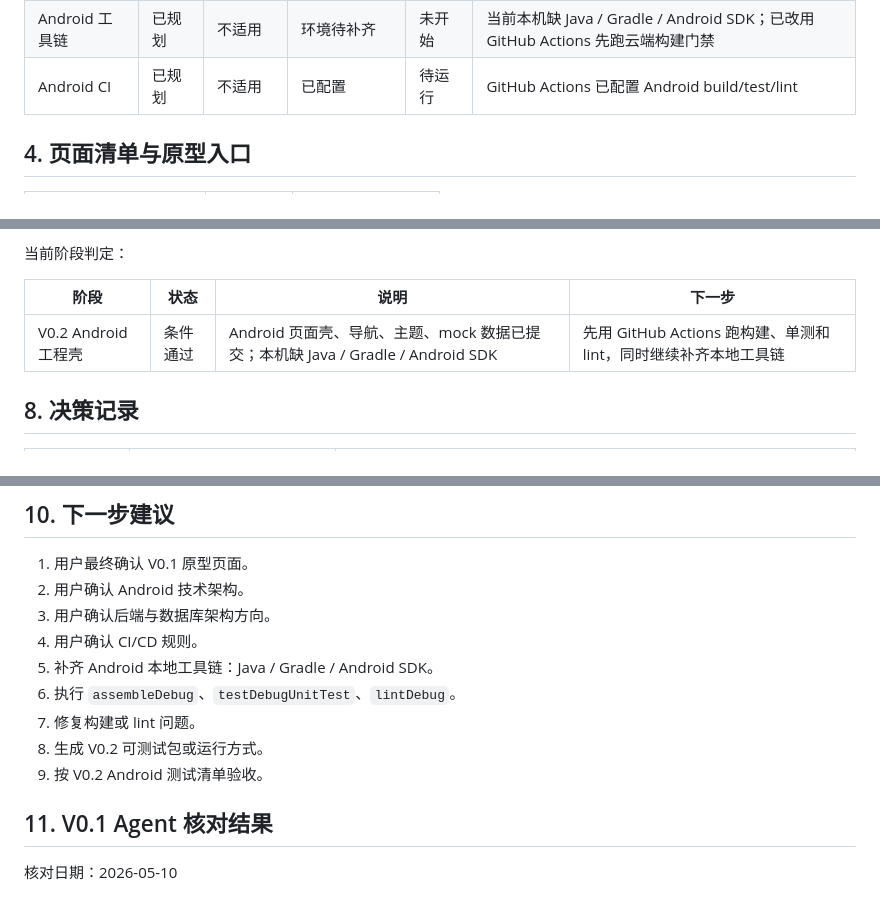
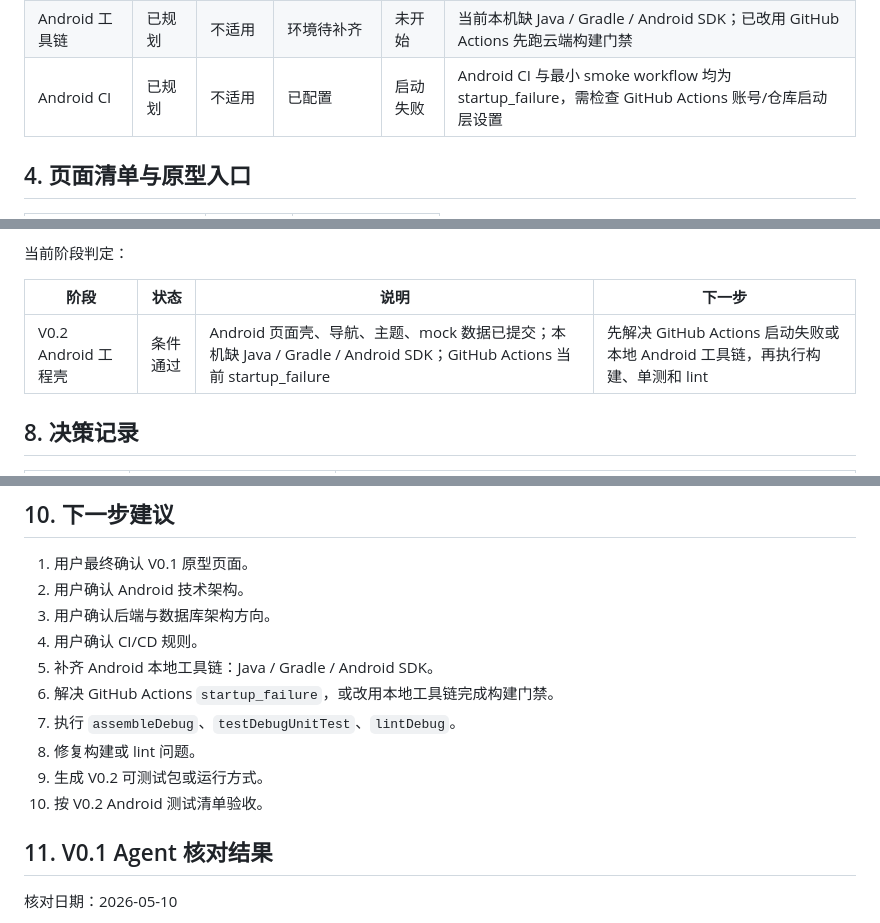
Before and after one commit to e0901026/YJYH, a Markdown page: docs/project-management.md, 3 parts joined by grey strips. Rendered like a GitHub page.

Commit message:
docs: record CI startup blocker
Changes:
- record GitHub Actions startup_failure in project management
- document that both Android CI and smoke workflow fail before jobs start
- update next steps to resolve Actions startup or local Android toolchain before V0.2 validation

Validation:
- inspected GitHub run list and run details
- confirmed workflows are active but runs have no jobs/logs

Docs/Prototype:
- no prototype changes

```diff
--- a/docs/project-management.md
+++ b/docs/project-management.md
@@ -53,7 +53,7 @@
 | Owner 邀请码 | 已定义 | 已生成 | V0.2 页面壳初稿完成 | 待工具链 | mock 页面已进入 Android 工程 |
 | 设计规范 | 已记录 | 已在原型核对 | 未开始 | 未开始 | Agent 核对通过，待用户最终确认 |
 | Android 工具链 | 已规划 | 不适用 | 环境待补齐 | 未开始 | 当前本机缺 Java / Gradle / Android SDK；已改用 GitHub Actions 先跑云端构建门禁 |
-| Android CI | 已规划 | 不适用 | 已配置 | 待运行 | GitHub Actions 已配置 Android build/test/lint |
+| Android CI | 已规划 | 不适用 | 已配置 | 启动失败 | Android CI 与最小 smoke workflow 均为 startup_failure，需检查 GitHub Actions 账号/仓库启动层设置 |
 
 ## 4. 页面清单与原型入口
 
@@ -166,7 +166,7 @@
 
 | 阶段 | 状态 | 说明 | 下一步 |
 |------|------|------|--------|
-| V0.2 Android 工程壳 | 条件通过 | Android 页面壳、导航、主题、mock 数据已提交；本机缺 Java / Gradle / Android SDK | 先用 GitHub Actions 跑构建、单测和 lint，同时继续补齐本地工具链 |
+| V0.2 Android 工程壳 | 条件通过 | Android 页面壳、导航、主题、mock 数据已提交；本机缺 Java / Gradle / Android SDK；GitHub Actions 当前 startup_failure | 先解决 GitHub Actions 启动失败或本地 Android 工具链，再执行构建、单测和 lint |
 
 ## 8. 决策记录
 
@@ -200,10 +200,11 @@
 3. 用户确认后端与数据库架构方向。
 4. 用户确认 CI/CD 规则。
 5. 补齐 Android 本地工具链：Java / Gradle / Android SDK。
-6. 执行 `assembleDebug`、`testDebugUnitTest`、`lintDebug`。
-7. 修复构建或 lint 问题。
-8. 生成 V0.2 可测试包或运行方式。
-9. 按 V0.2 Android 测试清单验收。
+6. 解决 GitHub Actions `startup_failure`，或改用本地工具链完成构建门禁。
+7. 执行 `assembleDebug`、`testDebugUnitTest`、`lintDebug`。
+8. 修复构建或 lint 问题。
+9. 生成 V0.2 可测试包或运行方式。
+10. 按 V0.2 Android 测试清单验收。
 
 ## 11. V0.1 Agent 核对结果
 
```
Also changed, not shown: docs/cicd-rules.md (+8 -0 lines).
